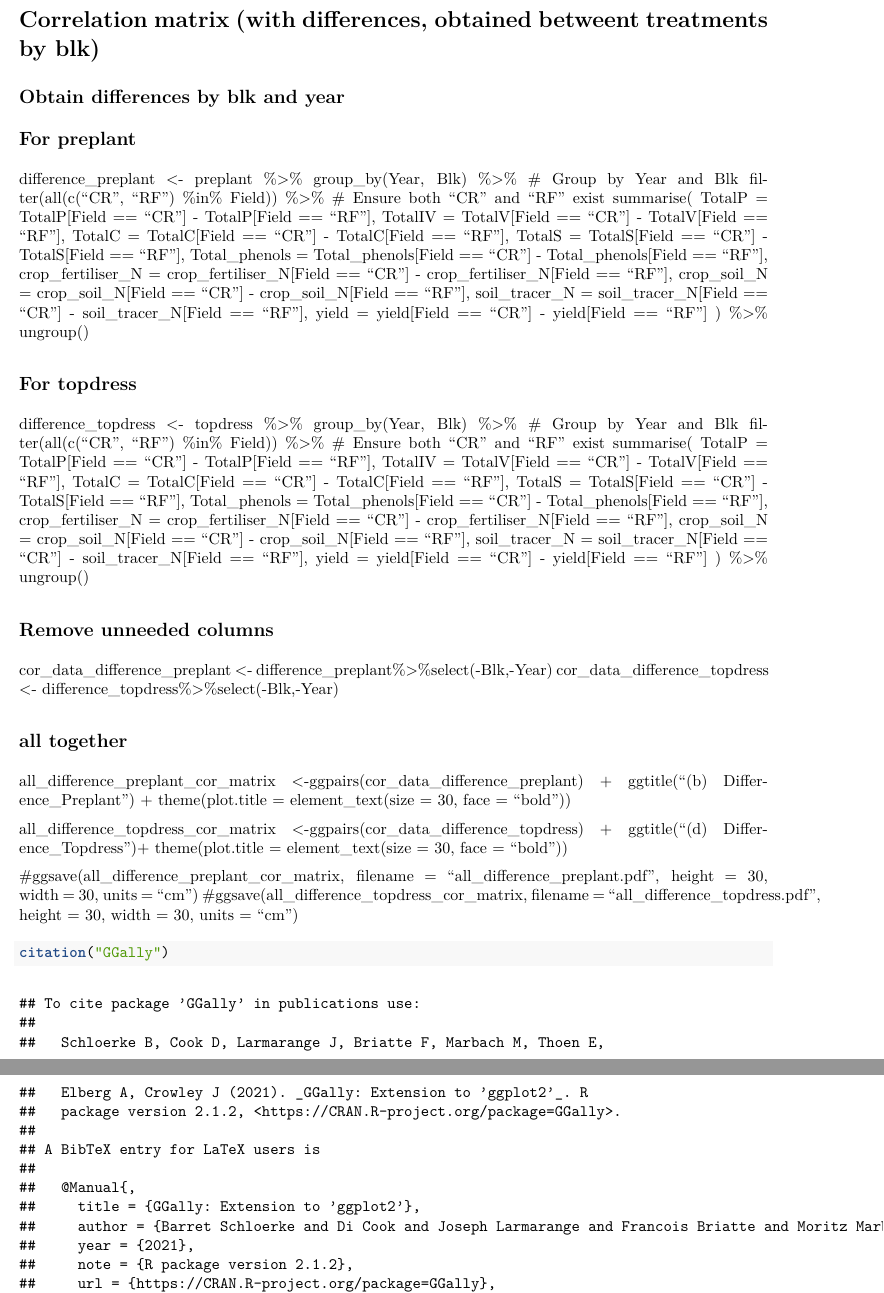
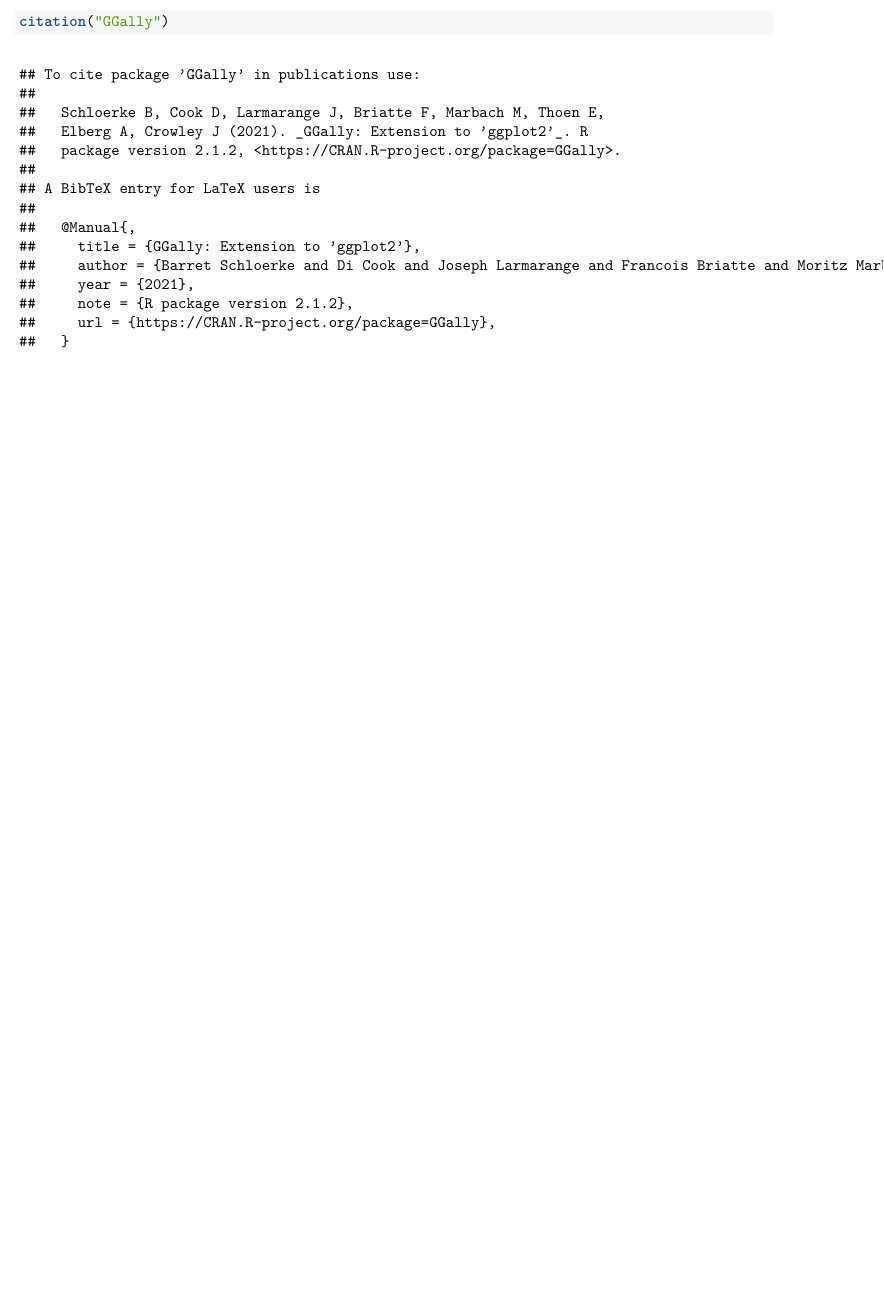
Before and after one commit to XiaoZhangZhangRice/15N-and-Phenols-California, an R Markdown document (Correlation_Analysis/Cor_analysis.Rmd): two parts of pages 4 and 5 of 5 before the commit and part of page 3 of 3 after it, the two joined at a grey line, cut at the place of the change, the shorter picture padded with empty space. The pictures show the output file Correlation_Analysis/Cor_analysis.pdf that the author committed with the source.

Commit message:
Cleaned up Cor_Analyis R script - ready for revision 2 submission

````diff
--- a/Correlation_Analysis/Cor_analysis.Rmd
+++ b/Correlation_Analysis/Cor_analysis.Rmd
@@ -91,70 +71,6 @@ ggsave(all_preplant_cor_matrix, filename = "all_preplant.png", height = 34, widt
 ggsave(all_topdress_cor_matrix, filename = "all_topdress.png", height = 34, width = 33, units = "cm", dpi = 400)
 ```
 
-# Correlation matrix (with differences, obtained betweent treatments by blk)
-
-## Obtain differences by blk and year
-
-## For preplant
-
-
-difference_preplant <- preplant %>%
-  group_by(Year, Blk) %>%                # Group by Year and Blk
-  filter(all(c("CR", "RF") %in% Field)) %>%  # Ensure both "CR" and "RF" exist
-  summarise(
-    TotalP = TotalP[Field == "CR"] - TotalP[Field == "RF"],
-    TotalIV = TotalV[Field == "CR"] - TotalV[Field == "RF"],
-    TotalC = TotalC[Field == "CR"] - TotalC[Field == "RF"],
-    TotalS = TotalS[Field == "CR"] - TotalS[Field == "RF"],
-    Total_phenols = Total_phenols[Field == "CR"] - Total_phenols[Field == "RF"],
-    crop_fertiliser_N = crop_fertiliser_N[Field == "CR"] - crop_fertiliser_N[Field == "RF"],
-    crop_soil_N = crop_soil_N[Field == "CR"] - crop_soil_N[Field == "RF"],
-    soil_tracer_N = soil_tracer_N[Field == "CR"] - soil_tracer_N[Field == "RF"],
-    yield = yield[Field == "CR"] - yield[Field == "RF"]
-  ) %>%
-  ungroup()
-
-
-## For topdress
-
-
-difference_topdress <- topdress %>%
-  group_by(Year, Blk) %>%                # Group by Year and Blk
-  filter(all(c("CR", "RF") %in% Field)) %>%  # Ensure both "CR" and "RF" exist
-  summarise(
-    TotalP = TotalP[Field == "CR"] - TotalP[Field == "RF"],
-    TotalIV = TotalV[Field == "CR"] - TotalV[Field == "RF"],
-    TotalC = TotalC[Field == "CR"] - TotalC[Field == "RF"],
-    TotalS = TotalS[Field == "CR"] - TotalS[Field == "RF"],
-    Total_phenols = Total_phenols[Field == "CR"] - Total_phenols[Field == "RF"],
-    crop_fertiliser_N = crop_fertiliser_N[Field == "CR"] - crop_fertiliser_N[Field == "RF"],
-    crop_soil_N = crop_soil_N[Field == "CR"] - crop_soil_N[Field == "RF"],
-    soil_tracer_N = soil_tracer_N[Field == "CR"] - soil_tracer_N[Field == "RF"],
-    yield = yield[Field == "CR"] - yield[Field == "RF"]
-  ) %>%
-  ungroup()
-
-## Remove unneeded columns
-
-
-cor_data_difference_preplant <- difference_preplant%>%select(-Blk,-Year)
-cor_data_difference_topdress <- difference_topdress%>%select(-Blk,-Year)
-
-
-## all together
-
-
-all_difference_preplant_cor_matrix <-ggpairs(cor_data_difference_preplant) +
-  ggtitle("(b) Difference_Preplant") +
-  theme(plot.title = element_text(size = 30, face = "bold"))
-
-
-all_difference_topdress_cor_matrix <-ggpairs(cor_data_difference_topdress) +
-  ggtitle("(d) Difference_Topdress")+
-  theme(plot.title = element_text(size = 30, face = "bold"))
-
-#ggsave(all_difference_preplant_cor_matrix, filename = "all_difference_preplant.pdf", height = 30, width = 30, units = "cm")
-#ggsave(all_difference_topdress_cor_matrix, filename = "all_difference_topdress.pdf", height = 30, width = 30, units = "cm")
 
 ```{r}
 citation("GGally")
````
Also changed, not shown: Correlation_Analysis/Cor_Base.xlsx, Correlation_Analysis/Cor_analysis.pdf, Correlation_Analysis/Correlation_analysis_ForBruceAndDan.pdf (deleted), Correlation_Analysis/all_preplant.png, Correlation_Analysis/all_topdress.png, Correlation_Analysis/Cor_analysis.Rmd (22 more changed lines), 1 other file.
